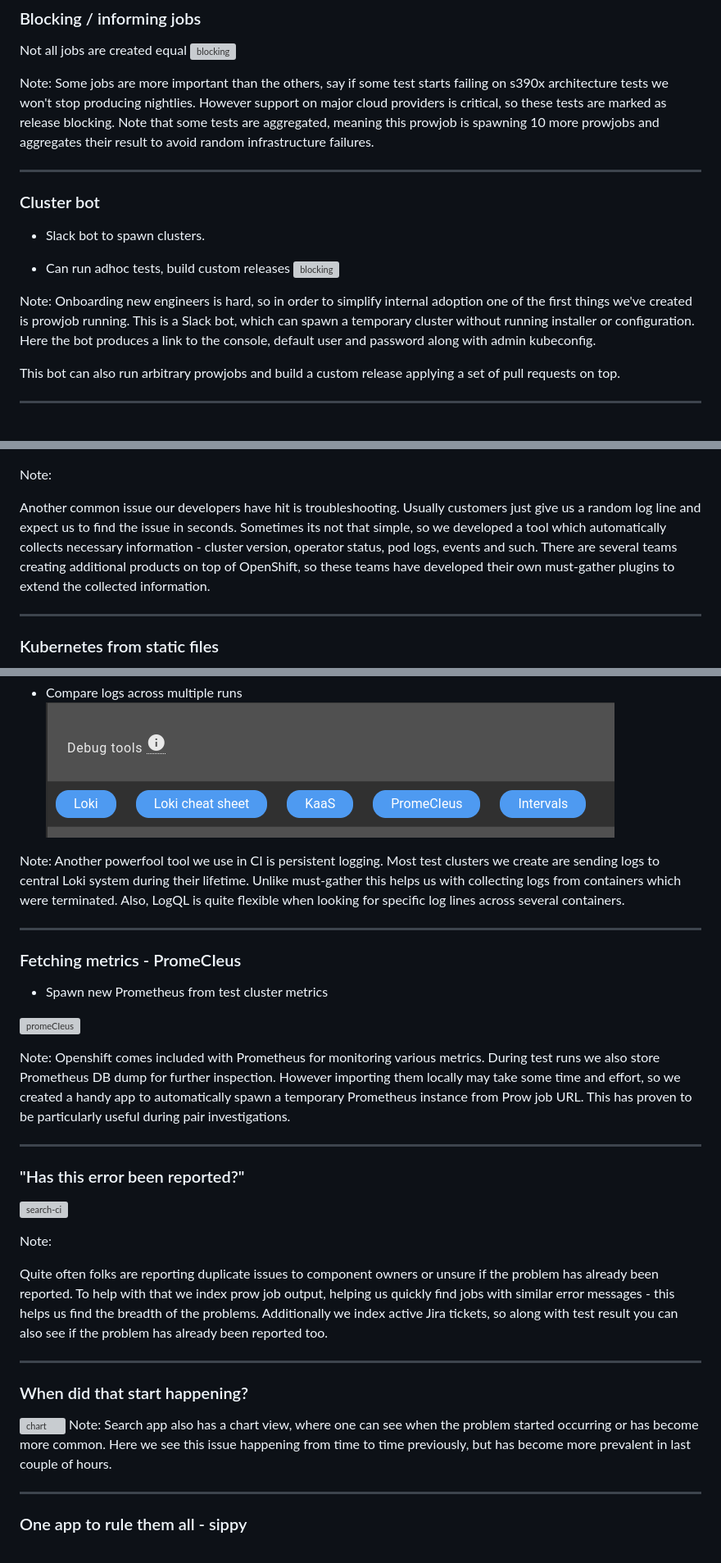
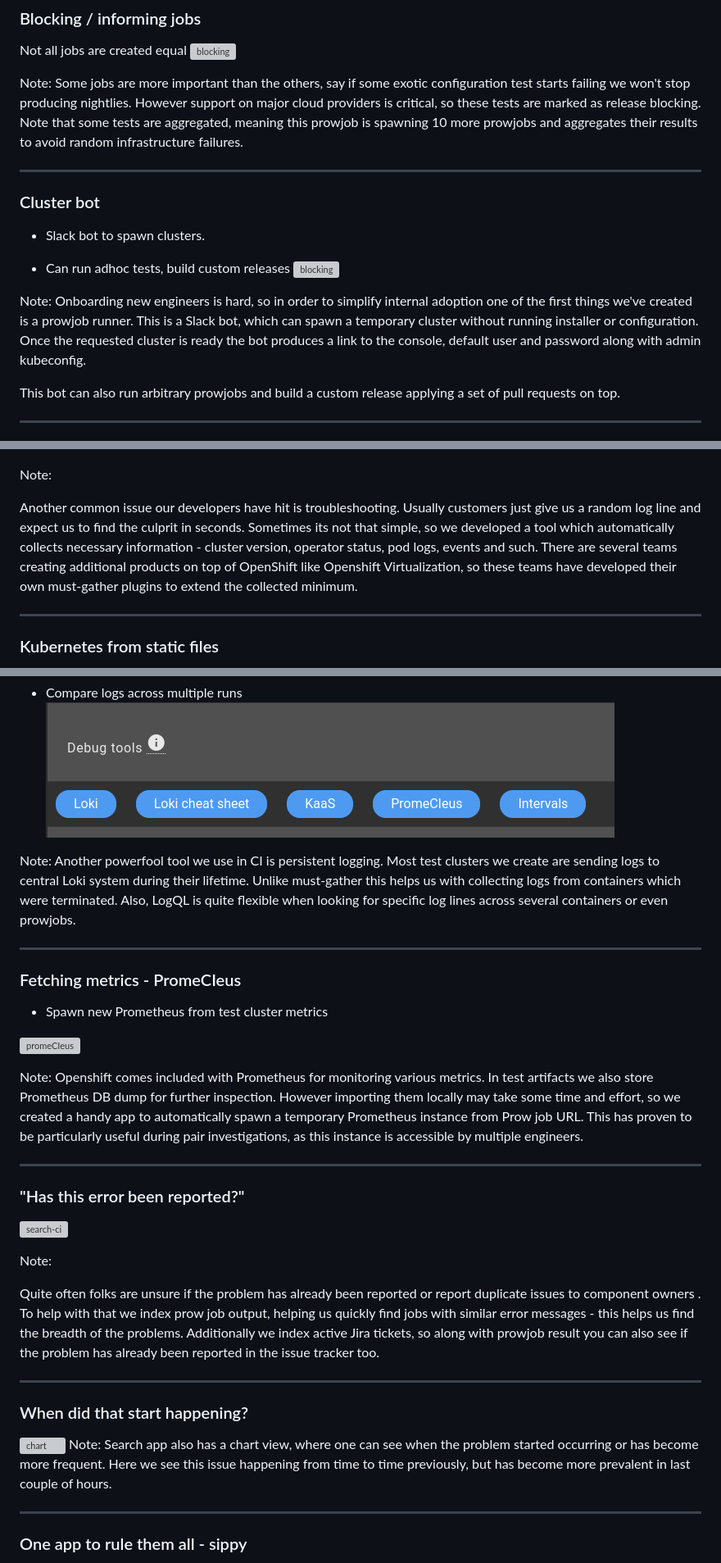
Before and after one commit to vrutkovs/slides-developing-k8s-with-k8s, a Markdown page: slides.md, 3 parts joined by grey strips. Shown at 82% size. Rendered like a GitHub page; grey boxes are pictures that could not be loaded.

```diff
--- a/slides.md
+++ b/slides.md
@@ -201,8 +201,8 @@ Not all jobs are created equal
 ![blocking](imgs/blocking-jobs.png)
 
 Note:
-Some jobs are more important than the others, say if some test starts failing on s390x architecture tests we won't stop producing nightlies. However support on major cloud providers is critical, so these tests are marked as release blocking. Note that some tests are aggregated, meaning this prowjob
-is spawning 10 more prowjobs and aggregates their result to avoid random infrastructure failures.
+Some jobs are more important than the others, say if some exotic configuration test starts failing we won't stop producing nightlies. However support on major cloud providers is critical, so these tests are marked as release blocking. Note that some tests are aggregated, meaning this prowjob
+is spawning 10 more prowjobs and aggregates their results to avoid random infrastructure failures.
 
 ---
 <!-- .slide: class="image-only" -->
@@ -214,8 +214,8 @@ is spawning 10 more prowjobs and aggregates their result to avoid random infrast
 ![blocking](imgs/cluster-bot.png)
 
 Note:
-Onboarding new engineers is hard, so in order to simplify internal adoption one of the first things we've created is prowjob running. This is a Slack bot, which can spawn a temporary cluster without
-running installer or configuration. Here the bot produces a link to the console, default user and password along with admin kubeconfig.
+Onboarding new engineers is hard, so in order to simplify internal adoption one of the first things we've created is a prowjob runner. This is a Slack bot, which can spawn a temporary cluster without
+running installer or configuration. Once the requested cluster is ready the bot produces a link to the console, default user and password along with admin kubeconfig.
 
 This bot can also run arbitrary prowjobs and build a custom release applying a set of pull requests on top.
 
@@ -233,9 +233,9 @@ This bot can also run arbitrary prowjobs and build a custom release applying a s
 
 Note:
 
-Another common issue our developers have hit is troubleshooting. Usually customers just give us a random log line and expect us to find the issue in seconds. Sometimes its not that simple, so we
+Another common issue our developers have hit is troubleshooting. Usually customers just give us a random log line and expect us to find the culprit in seconds. Sometimes its not that simple, so we
 developed a tool which automatically collects necessary information - cluster version, operator status,
-pod logs, events and such. There are several teams creating additional products on top of OpenShift, so these teams have developed their own must-gather plugins to extend the collected information.
+pod logs, events and such. There are several teams creating additional products on top of OpenShift like Openshift Virtualization, so these teams have developed their own must-gather plugins to extend the collected minimum.
 
 ---
 <!-- .slide: class="image-only" -->
@@ -299,7 +299,7 @@ One of the commonly used test results tools is intervals chart. Using various so
 ![loki](imgs/loki.png)
 
 Note:
-Another powerfool tool we use in CI is persistent logging. Most test clusters we create are sending logs to central Loki system during their lifetime. Unlike must-gather this helps us with collecting logs from containers which were terminated. Also, LogQL is quite flexible when looking for specific log lines across several containers.
+Another powerfool tool we use in CI is persistent logging. Most test clusters we create are sending logs to central Loki system during their lifetime. Unlike must-gather this helps us with collecting logs from containers which were terminated. Also, LogQL is quite flexible when looking for specific log lines across several containers or even prowjobs.
 
 ---
 <!-- .slide: class="image-only" -->
@@ -310,7 +310,7 @@ Another powerfool tool we use in CI is persistent logging. Most test clusters we
 ![promeCIeus](imgs/promecieus.png)
 
 Note:
-Openshift comes included with Prometheus for monitoring various metrics. During test runs we also store Prometheus DB dump for further inspection. However importing them locally may take some time and effort, so we created a handy app to automatically spawn a temporary Prometheus instance from Prow job URL. This has proven to be particularly useful during pair investigations.
+Openshift comes included with Prometheus for monitoring various metrics. In test artifacts we also store Prometheus DB dump for further inspection. However importing them locally may take some time and effort, so we created a handy app to automatically spawn a temporary Prometheus instance from Prow job URL. This has proven to be particularly useful during pair investigations, as this instance is accessible by multiple engineers.
 
 ---
 <!-- .slide: class="image-only" -->
@@ -320,7 +320,7 @@ Openshift comes included with Prometheus for monitoring various metrics. During
 
 Note:
 
-Quite often folks are reporting duplicate issues to component owners or unsure if the problem has already been reported. To help with that we index prow job output, helping us quickly find jobs with similar error messages - this helps us find the breadth of the problems. Additionally we index active Jira tickets, so along with test result you can also see if the problem has already been reported too.
+Quite often folks are unsure if the problem has already been reported or report duplicate issues to component owners . To help with that we index prow job output, helping us quickly find jobs with similar error messages - this helps us find the breadth of the problems. Additionally we index active Jira tickets, so along with prowjob result you can also see if the problem has already been reported in the issue tracker too.
 
 ---
 <!-- .slide: class="image-only" -->
@@ -328,7 +328,7 @@ Quite often folks are reporting duplicate issues to component owners or unsure i
 
 ![chart](imgs/search-chart.png)
 Note:
-Search app also has a chart view, where one can see when the problem started occurring or has become more common. Here we see this issue happening from time to time previously, but has become more prevalent in last couple of hours.
+Search app also has a chart view, where one can see when the problem started occurring or has become more frequent. Here we see this issue happening from time to time previously, but has become more prevalent in last couple of hours.
 
 ---
 ### One app to rule them all - sippy
```
Also changed, not shown: other parts of slides.md (+10 -10 lines).
